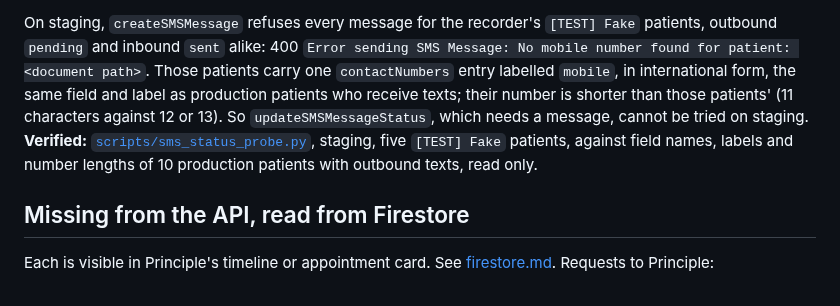
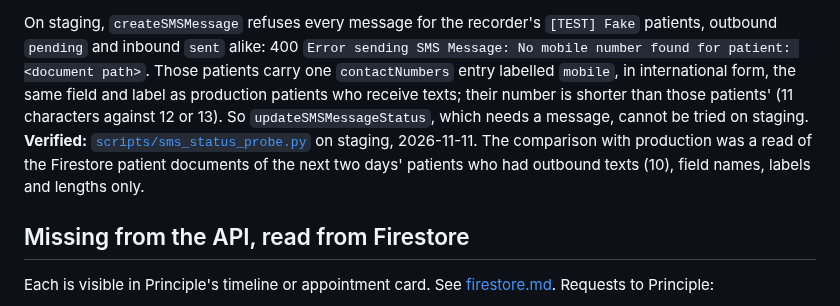
Before and after one commit to corrin/dental_practice_admin, a Markdown page: docs/principle/api-gaps.md, the part around the change. Drawn GitHub-style.

Commit message:
The staging finding says how the production comparison was read
Co-Authored-By: Claude Opus 5.5 <noreply@anthropic.com>

```diff
--- a/docs/principle/api-gaps.md
+++ b/docs/principle/api-gaps.md
@@ -48,9 +48,9 @@ found for patient: <document path>`. Those patients carry one `contactNumbers` e
 `mobile`, in international form, the same field and label as production patients who receive
 texts; their number is shorter than those patients' (11 characters against 12 or 13). So
 `updateSMSMessageStatus`, which needs a message, cannot be tried on staging.
-**Verified:** [`scripts/sms_status_probe.py`](../../scripts/sms_status_probe.py), staging,
-five `[TEST] Fake` patients, against field names, labels and number lengths of 10 production
-patients with outbound texts, read only.
+**Verified:** [`scripts/sms_status_probe.py`](../../scripts/sms_status_probe.py) on staging,
+2026-11-11. The comparison with production was a read of the Firestore patient documents of
+the next two days' patients who had outbound texts (10), field names, labels and lengths only.
 
 ## Missing from the API, read from Firestore
 
```
